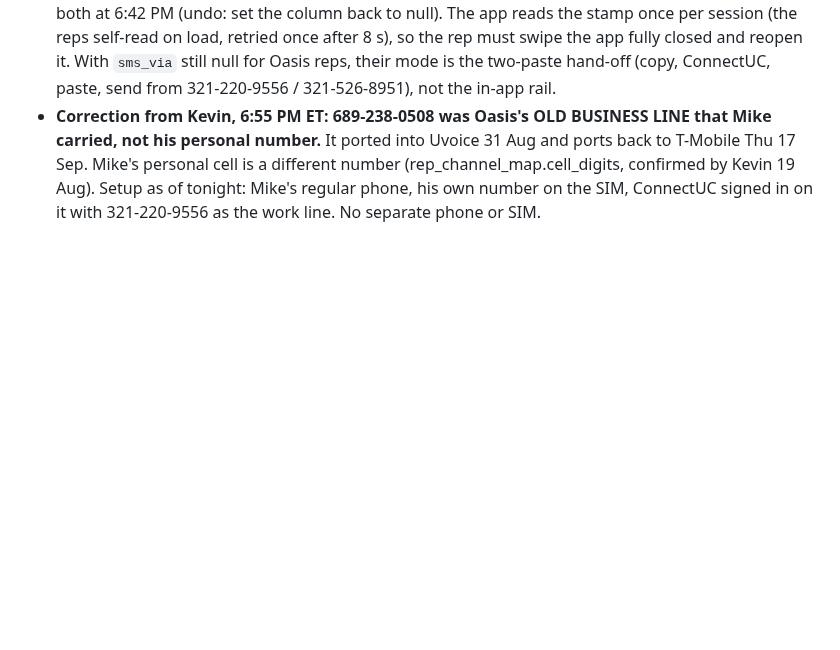
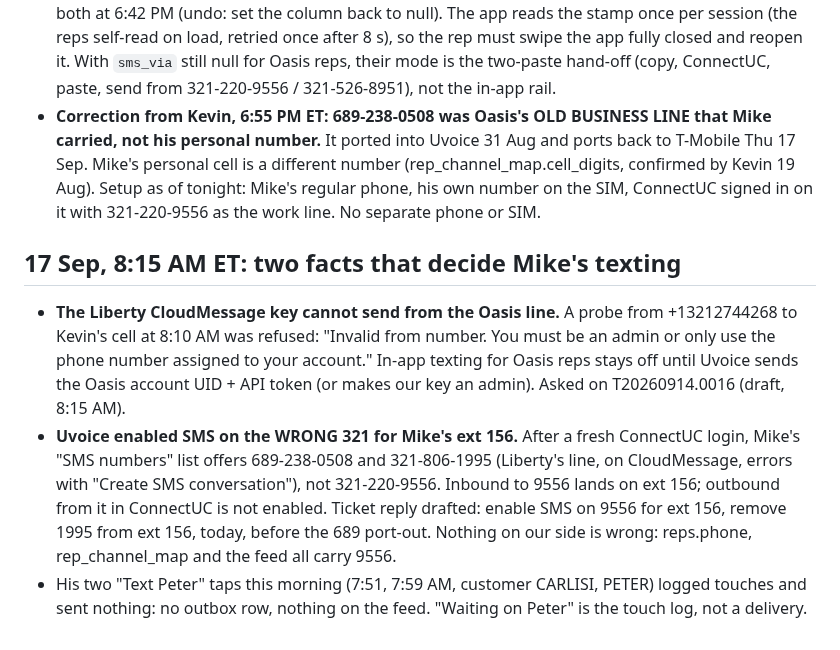
Before and after one commit to kdelaney05-bit/4-touch-autopilot-central-command, a Markdown page: docs/HANDOFF-UVOICE-16-SEP.md, the part around the change. Rendered like a GitHub page; blank space fills up the shorter version.

Commit message:
UVOICE 17 Sep AM: Liberty key refused for the Oasis line (probe 400); Mike's ext 156 has SMS on 321-806-1995 instead of 321-220-9556; ticket reply drafted
Co-Authored-By: Claude Fable 5.1 <noreply@anthropic.com>

```diff
--- a/docs/HANDOFF-UVOICE-16-SEP.md
+++ b/docs/HANDOFF-UVOICE-16-SEP.md
@@ -80,3 +80,9 @@ Corrections to the table above. Everything here is read from uvoice_sms_raw, tex
 - **Where a "386" touched Oasis, and the fix (6:45 PM ET).** Kevin: "There's no 386 anywhere with Oasis. There never has been." Correct. The only 386 near Mike was OUR tag alert: `backend/worker/tag-notify.mjs` hard-codes `TAG_TEXT_LINE || '+13862766898'` (the Fencing line) for every seat, so the four "Kevin tagged you on the Village" texts to Mike's 321-220-9556 today (11:24 AM, 1:22 PM x2, 1:34 PM ET) went out from Liberty's line. Fixed for now with 361's per-seat flag: `reps.tag_text_off = true` for Mike and Gustavo (as Jess and Sam already have), so the alert emails them and never texts; both keep the instant app push (iOS tokens on file, Mike's refreshed 6:25 PM). Undo: set the flag back to false. Proper fix later: the worker picks the tag line per brand (Oasis 321-274-4268 once its CloudMessage key is on our side). The 386 sentence was removed from Mike's draft email.
 - **Why Mike's tap in the rep app went out from his PERSONAL number (6:40 PM ET), and the fix.** The rep app (App.tsx, "CONNECTUC HAND-OFF (182)") opens Apple's own Messages/Phone unless `reps.uvoice_live_at` is set; with it set, every Call/Text button copies the message and hands the rep into ConnectUC. The four Fencing reps were stamped 1 Sep; Mike and Gustavo never were. Stamped both at 6:42 PM (undo: set the column back to null). The app reads the stamp once per session (the reps self-read on load, retried once after 8 s), so the rep must swipe the app fully closed and reopen it. With `sms_via` still null for Oasis reps, their mode is the two-paste hand-off (copy, ConnectUC, paste, send from 321-220-9556 / 321-526-8951), not the in-app rail.
 - **Correction from Kevin, 6:55 PM ET: 689-238-0508 was Oasis's OLD BUSINESS LINE that Mike carried, not his personal number.** It ported into Uvoice 31 Aug and ports back to T-Mobile Thu 17 Sep. Mike's personal cell is a different number (rep_channel_map.cell_digits, confirmed by Kevin 19 Aug). Setup as of tonight: Mike's regular phone, his own number on the SIM, ConnectUC signed in on it with 321-220-9556 as the work line. No separate phone or SIM.
+
+## 17 Sep, 8:15 AM ET: two facts that decide Mike's texting
+
+- **The Liberty CloudMessage key cannot send from the Oasis line.** A probe from +13212744268 to Kevin's cell at 8:10 AM was refused: "Invalid from number. You must be an admin or only use the phone number assigned to your account." In-app texting for Oasis reps stays off until Uvoice sends the Oasis account UID + API token (or makes our key an admin). Asked on T20260914.0016 (draft, 8:15 AM).
+- **Uvoice enabled SMS on the WRONG 321 for Mike's ext 156.** After a fresh ConnectUC login, Mike's "SMS numbers" list offers 689-238-0508 and 321-806-1995 (Liberty's line, on CloudMessage, errors with "Create SMS conversation"), not 321-220-9556. Inbound to 9556 lands on ext 156; outbound from it in ConnectUC is not enabled. Ticket reply drafted: enable SMS on 9556 for ext 156, remove 1995 from ext 156, today, before the 689 port-out. Nothing on our side is wrong: reps.phone, rep_channel_map and the feed all carry 9556.
+- His two "Text Peter" taps this morning (7:51, 7:59 AM, customer CARLISI, PETER) logged touches and sent nothing: no outbox row, nothing on the feed. "Waiting on Peter" is the touch log, not a delivery.
```
